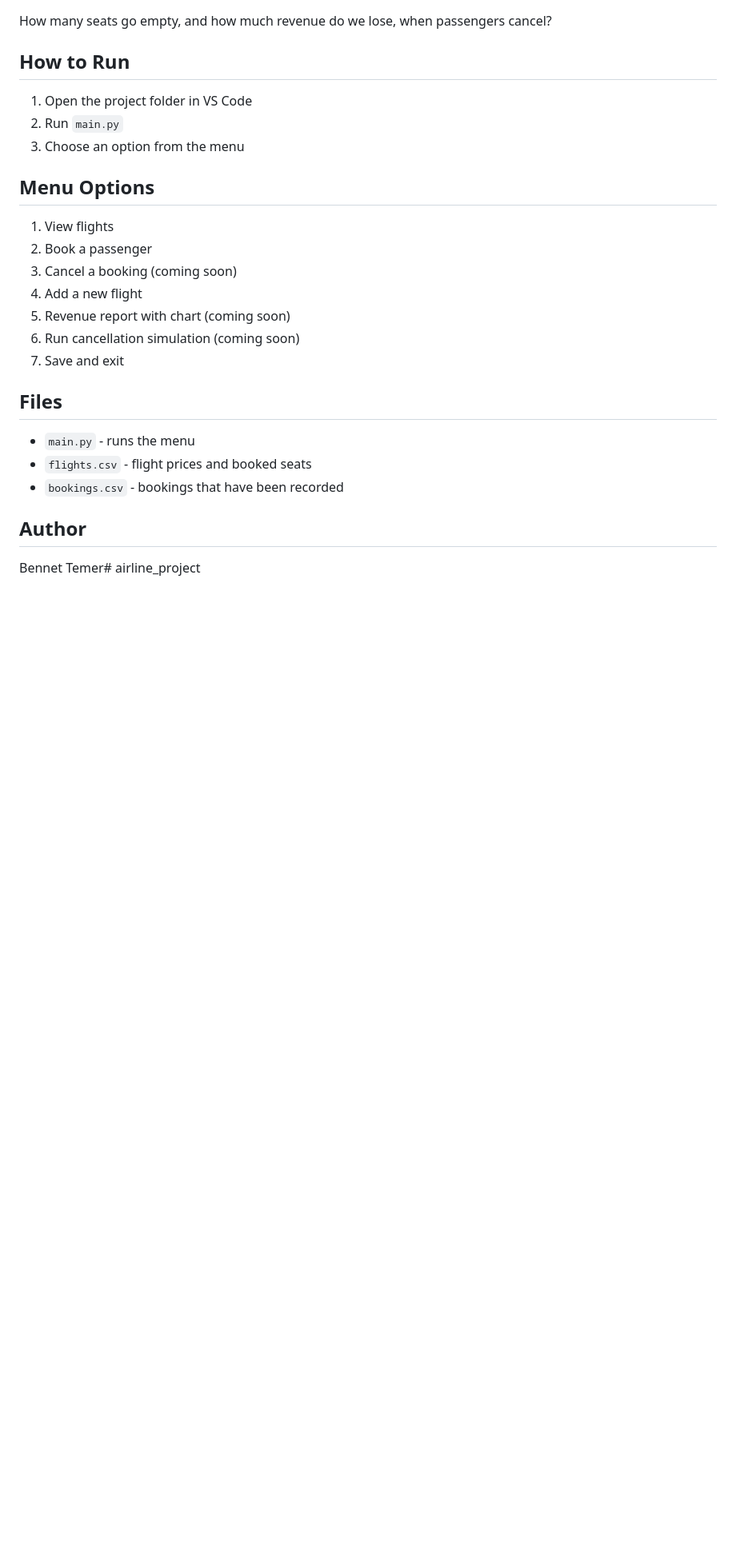
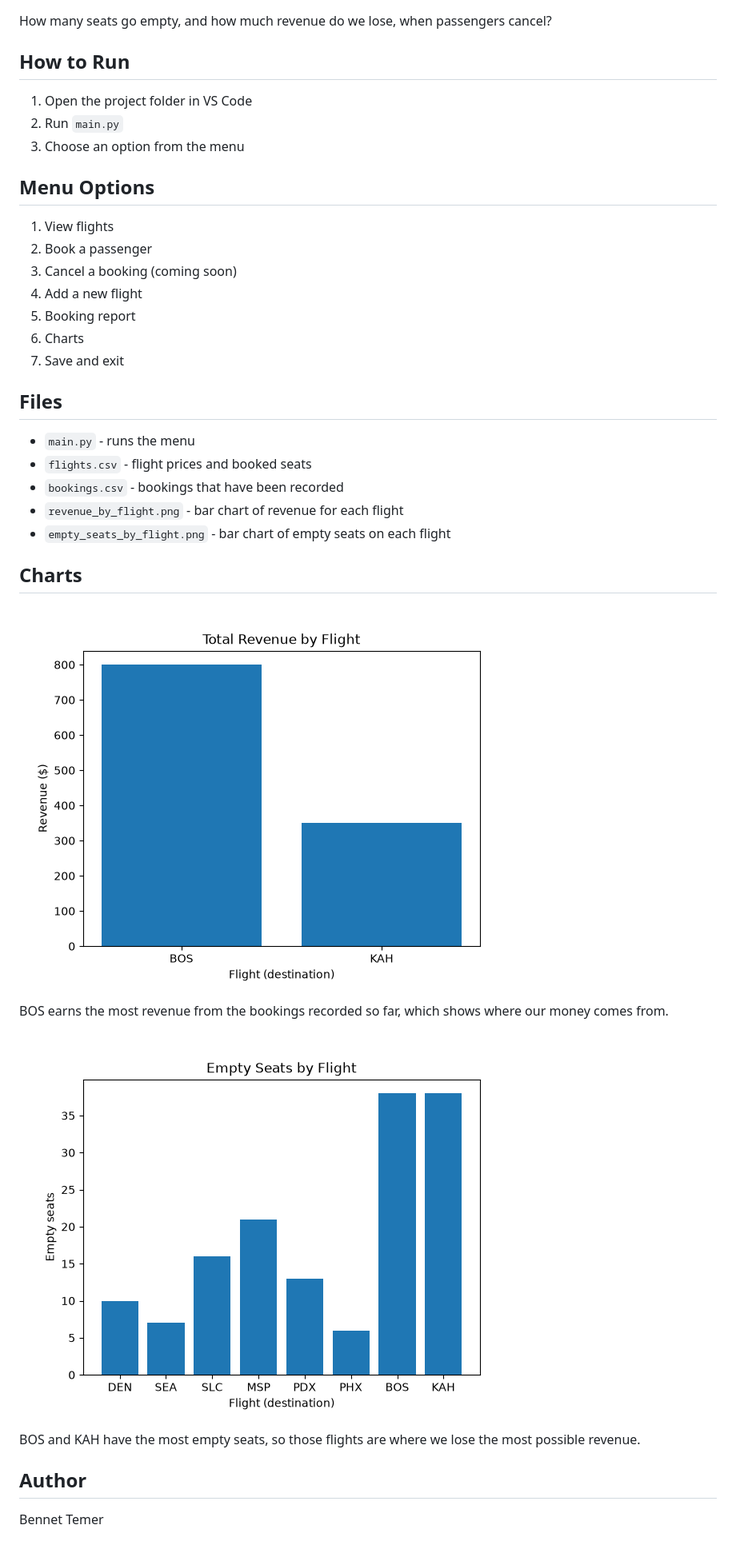
Before and after one commit to btemer05/airline_project, a Markdown page: README.md, the part around the change. Shown at 80% size. GitHub-like rendering; pictures changed too: empty_seats_by_flight.png (added), revenue_by_flight.png (added); blank space fills up the shorter version.

Commit message:
Add revenue and empty seats charts to app and README

```diff
--- a/README.md
+++ b/README.md
@@ -20,14 +20,26 @@ How many seats go empty, and how much revenue do we lose, when passengers cancel
 2. Book a passenger
 3. Cancel a booking (coming soon)
 4. Add a new flight
-5. Revenue report with chart (coming soon)
-6. Run cancellation simulation (coming soon)
+5. Booking report
+6. Charts
 7. Save and exit
 
 ## Files
 - `main.py` - runs the menu
 - `flights.csv` - flight prices and booked seats
 - `bookings.csv` - bookings that have been recorded
+- `revenue_by_flight.png` - bar chart of revenue for each flight
+- `empty_seats_by_flight.png` - bar chart of empty seats on each flight
+
+## Charts
+
+![Total revenue by flight](revenue_by_flight.png)
+
+BOS earns the most revenue from the bookings recorded so far, which shows where our money comes from.
+
+![Empty seats by flight](empty_seats_by_flight.png)
+
+BOS and KAH have the most empty seats, so those flights are where we lose the most possible revenue.
 
 ## Author
-Bennet Temer# airline_project
+Bennet Temer
```
Also changed, not shown: 3 other files.
